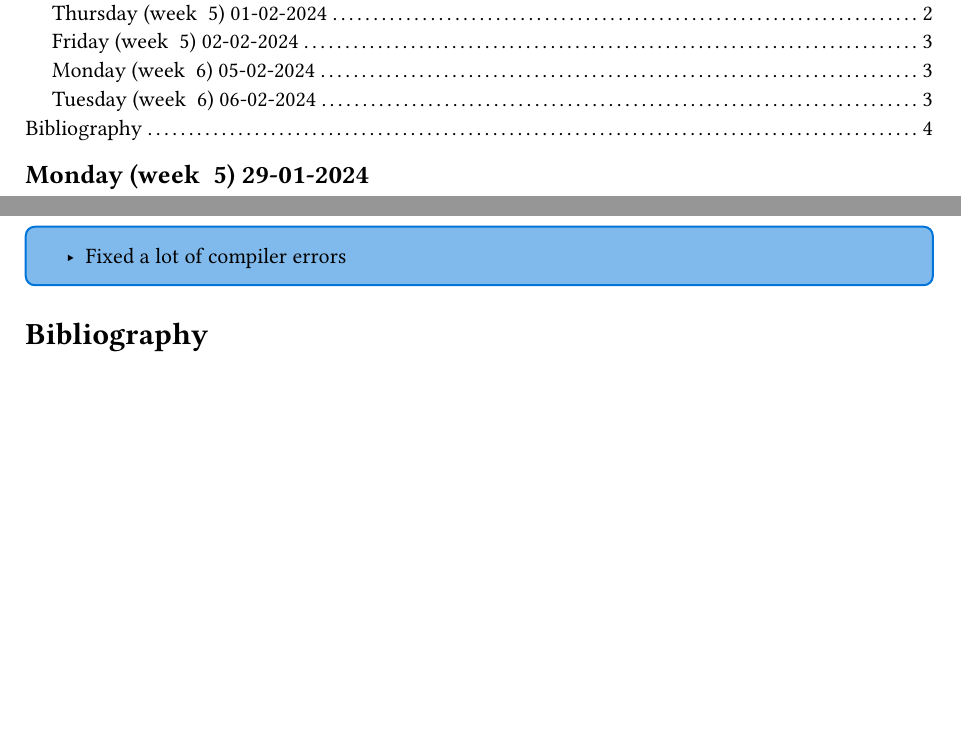
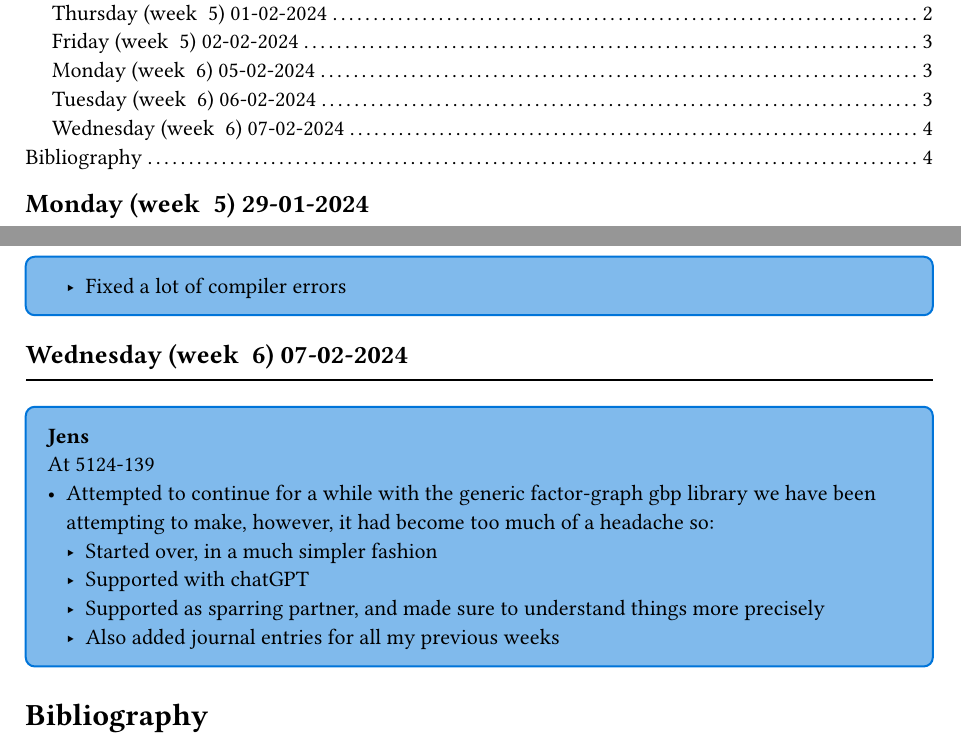
Before and after one commit to AU-Master-Thesis/thesis, a Typst document (journal/main.typ): two parts of pages 1 and 4 of 4, joined at a grey line, cut so that both start at the same text, the shorter picture padded with empty space. Compiled offline with Typst 0.15.

Commit message:
feat: jens 07/02

```diff
--- a/journal/main.typ
+++ b/journal/main.typ
@@ -170,6 +170,17 @@
     - Fixed a lot of compiler errors
 ]
 
+#day(datetime(day: 7, month: 02, year: 2024))
+#jens[
+  At 5124-139 \
+  - Attempted to continue for a while with the generic factor-graph gbp library we
+    have been attempting to make, however, it had become too much of a headache so:
+    - Started over, in a much simpler fashion
+    - Supported with chatGPT
+    - Supported as sparring partner, and made sure to understand things more precisely
+    - Also added journal entries for all my previous weeks
+]
+
 #bibliography(
   "../references.yaml",
   style: "institute-of-electrical-and-electronics-engineers",
```
